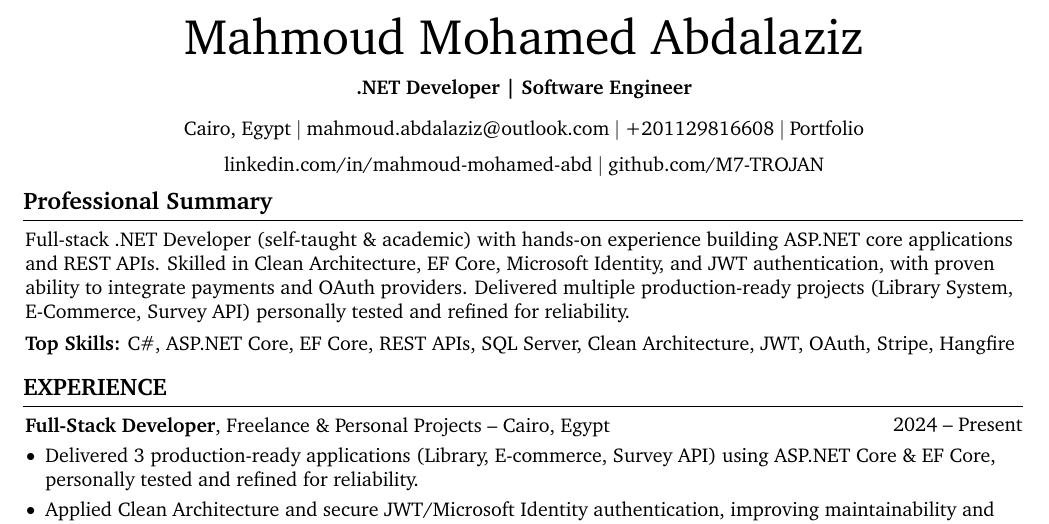
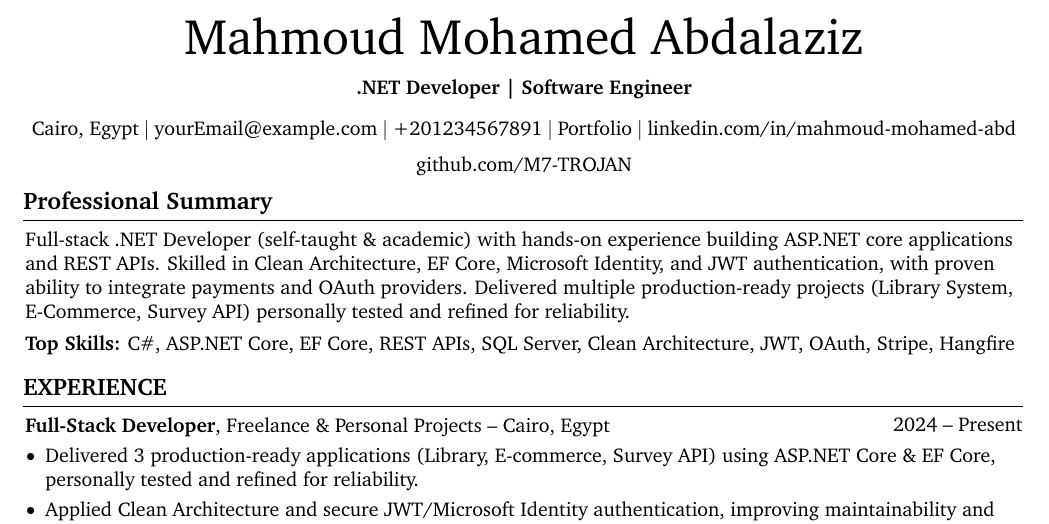
Before and after one commit to M7-TROJAN/Latex-CV-Code, a LaTeX document (main.tex): part of page 1 of 2, cut so that both start at the same text. Compiled offline with pdfLaTeX.

Commit message:
Update main.tex

```diff
--- a/main.tex
+++ b/main.tex
@@ -170,11 +170,11 @@
         \kern 2.5 pt%
         \AND%
         \kern 2.5 pt%
-        \mbox{\hrefWithoutArrow{mailto:mahmoud.abdalaziz@outlook.com}{mahmoud.abdalaziz@outlook.com}}%
+        \mbox{\hrefWithoutArrow{mailto:yourEmail@example.com}{yourEmail@example.com}}%
         \kern 2.5 pt%
         \AND%
         \kern 2.5 pt%
-        \mbox{+201129816608}%
+        \mbox{+201234567891}%
         \kern 2.5 pt%
         \AND%
         \kern 2.5 pt%
```
